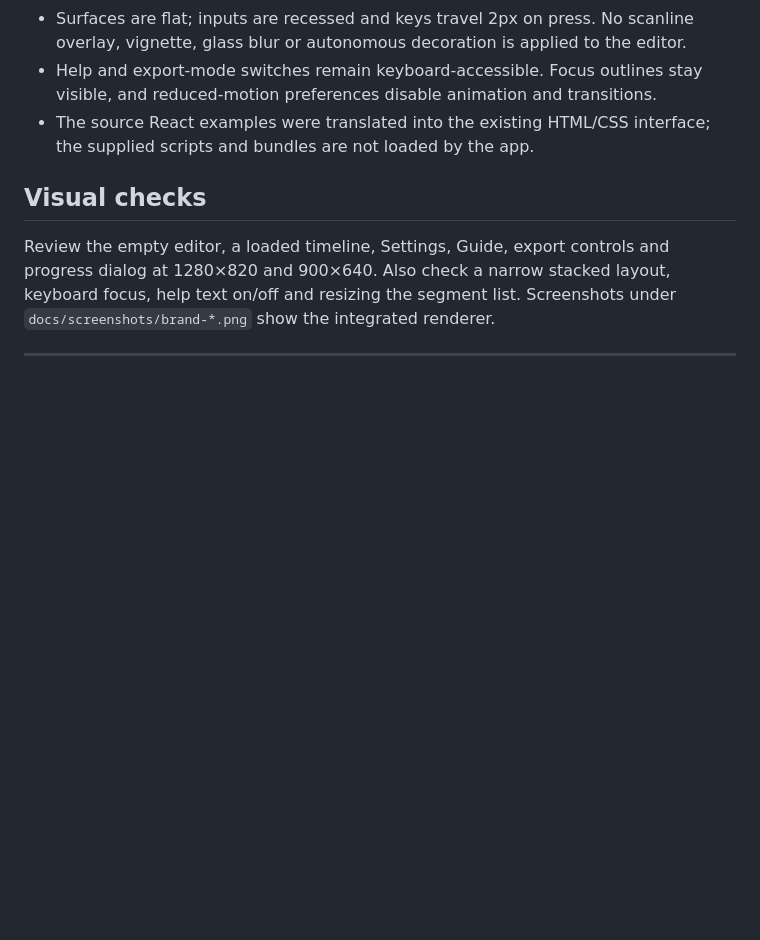
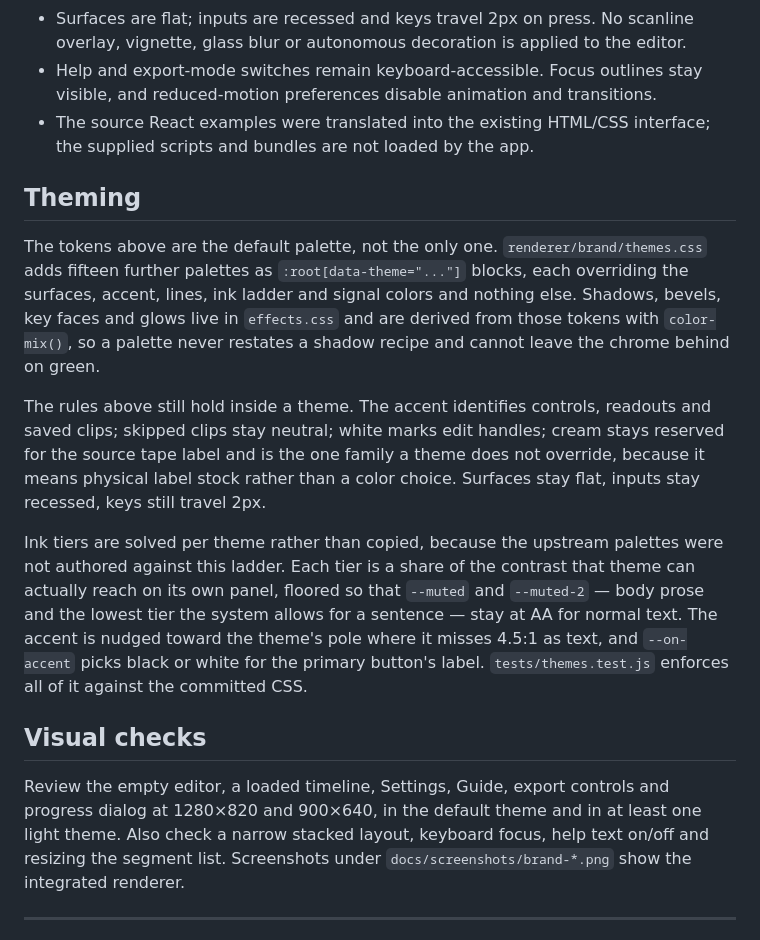
Before and after one commit to 90sCraig/vhs-commercial-cutter, a Markdown page: docs/design-system.md, the part around the change. GitHub-like rendering; blank space fills up the shorter version.

```diff
--- a/docs/design-system.md
+++ b/docs/design-system.md
@@ -24,10 +24,34 @@ in that package are not application features or production data.
 - The source React examples were translated into the existing HTML/CSS interface;
   the supplied scripts and bundles are not loaded by the app.
 
+## Theming
+
+The tokens above are the default palette, not the only one. `renderer/brand/themes.css`
+adds fifteen further palettes as `:root[data-theme="..."]` blocks, each overriding the
+surfaces, accent, lines, ink ladder and signal colors and nothing else. Shadows, bevels,
+key faces and glows live in `effects.css` and are derived from those tokens with
+`color-mix()`, so a palette never restates a shadow recipe and cannot leave the chrome
+behind on green.
+
+The rules above still hold inside a theme. The accent identifies controls, readouts and
+saved clips; skipped clips stay neutral; white marks edit handles; cream stays reserved
+for the source tape label and is the one family a theme does not override, because it
+means physical label stock rather than a color choice. Surfaces stay flat, inputs stay
+recessed, keys still travel 2px.
+
+Ink tiers are solved per theme rather than copied, because the upstream palettes were
+not authored against this ladder. Each tier is a share of the contrast that theme can
+actually reach on its own panel, floored so that `--muted` and `--muted-2` — body prose
+and the lowest tier the system allows for a sentence — stay at AA for normal text. The
+accent is nudged toward the theme's pole where it misses 4.5:1 as text, and `--on-accent`
+picks black or white for the primary button's label. `tests/themes.test.js` enforces all
+of it against the committed CSS.
+
 ## Visual checks
 
 Review the empty editor, a loaded timeline, Settings, Guide, export controls and
-progress dialog at 1280×820 and 900×640. Also check a narrow stacked layout,
+progress dialog at 1280×820 and 900×640, in the default theme and in at least one
+light theme. Also check a narrow stacked layout,
 keyboard focus, help text on/off and resizing the segment list.
 Screenshots under `docs/screenshots/brand-*.png` show the integrated renderer.
 
```
Also changed, not shown: CHANGELOG.md (+12 -0 lines), README.md (+11 -4 lines), docs/screenshots/settings.png, 15 other files.
